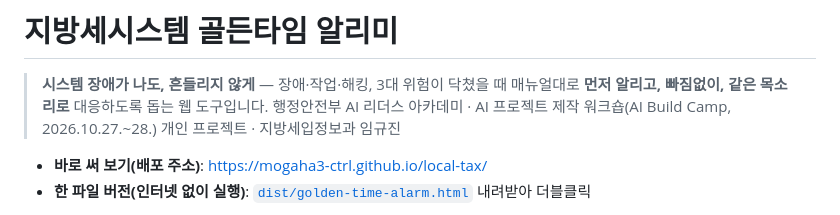
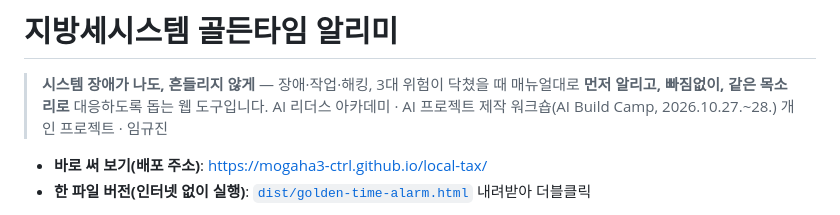
Before and after one commit to mogaha3-ctrl/local-tax, a Markdown page: README.md, the part around the change. Rendered like a GitHub page.

Commit message:
Revise project attribution in README
Updated project attribution in README.md

```diff
--- a/README.md
+++ b/README.md
@@ -1,7 +1,7 @@
 # 지방세시스템 골든타임 알리미
 
 > **시스템 장애가 나도, 흔들리지 않게** — 장애·작업·해킹, 3대 위험이 닥쳤을 때 매뉴얼대로 **먼저 알리고, 빠짐없이, 같은 목소리로** 대응하도록 돕는 웹 도구입니다.
-> 행정안전부 AI 리더스 아카데미 · AI 프로젝트 제작 워크숍(AI Build Camp, 2026.10.27.~28.) 개인 프로젝트 · 지방세입정보과 임규진
+> AI 리더스 아카데미 · AI 프로젝트 제작 워크숍(AI Build Camp, 2026.10.27.~28.) 개인 프로젝트 · 임규진
 
 - **바로 써 보기(배포 주소)**: https://mogaha3-ctrl.github.io/local-tax/
 - **한 파일 버전(인터넷 없이 실행)**: [`dist/golden-time-alarm.html`](dist/golden-time-alarm.html) 내려받아 더블클릭
```
